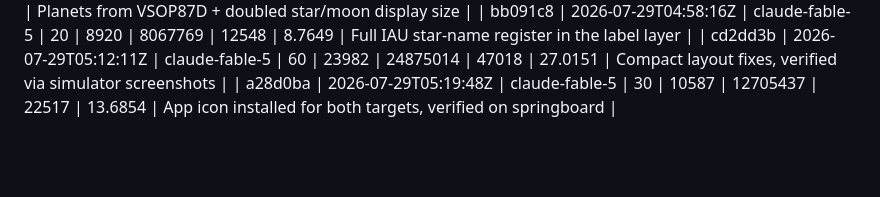
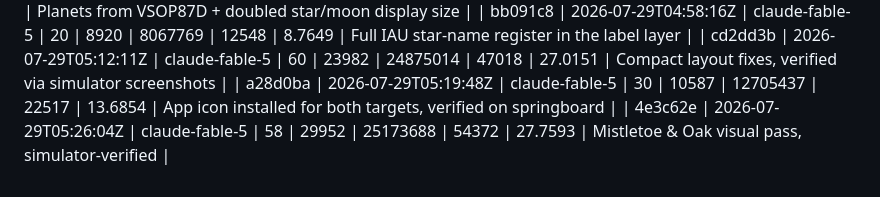
Before and after one commit to SpaceTrucker2196/henge, a Markdown page: LEDGER.md, the part around the change. GitHub-like rendering; blank space fills up the shorter version.

Commit message:
chore(ledger): 4e3c62e

```diff
--- a/LEDGER.md
+++ b/LEDGER.md
@@ -31,3 +31,4 @@ the whole ledger: `ledger.py --energy-total`.
 | bb091c8 | 2026-07-29T04:58:16Z | claude-fable-5 | 20 | 8920 | 8067769 | 12548 | 8.7649 | Full IAU star-name register in the label layer |
 | cd2dd3b | 2026-07-29T05:12:11Z | claude-fable-5 | 60 | 23982 | 24875014 | 47018 | 27.0151 | Compact layout fixes, verified via simulator screenshots |
 | a28d0ba | 2026-07-29T05:19:48Z | claude-fable-5 | 30 | 10587 | 12705437 | 22517 | 13.6854 | App icon installed for both targets, verified on springboard |
+| 4e3c62e | 2026-07-29T05:26:04Z | claude-fable-5 | 58 | 29952 | 25173688 | 54372 | 27.7593 | Mistletoe & Oak visual pass, simulator-verified |
```
